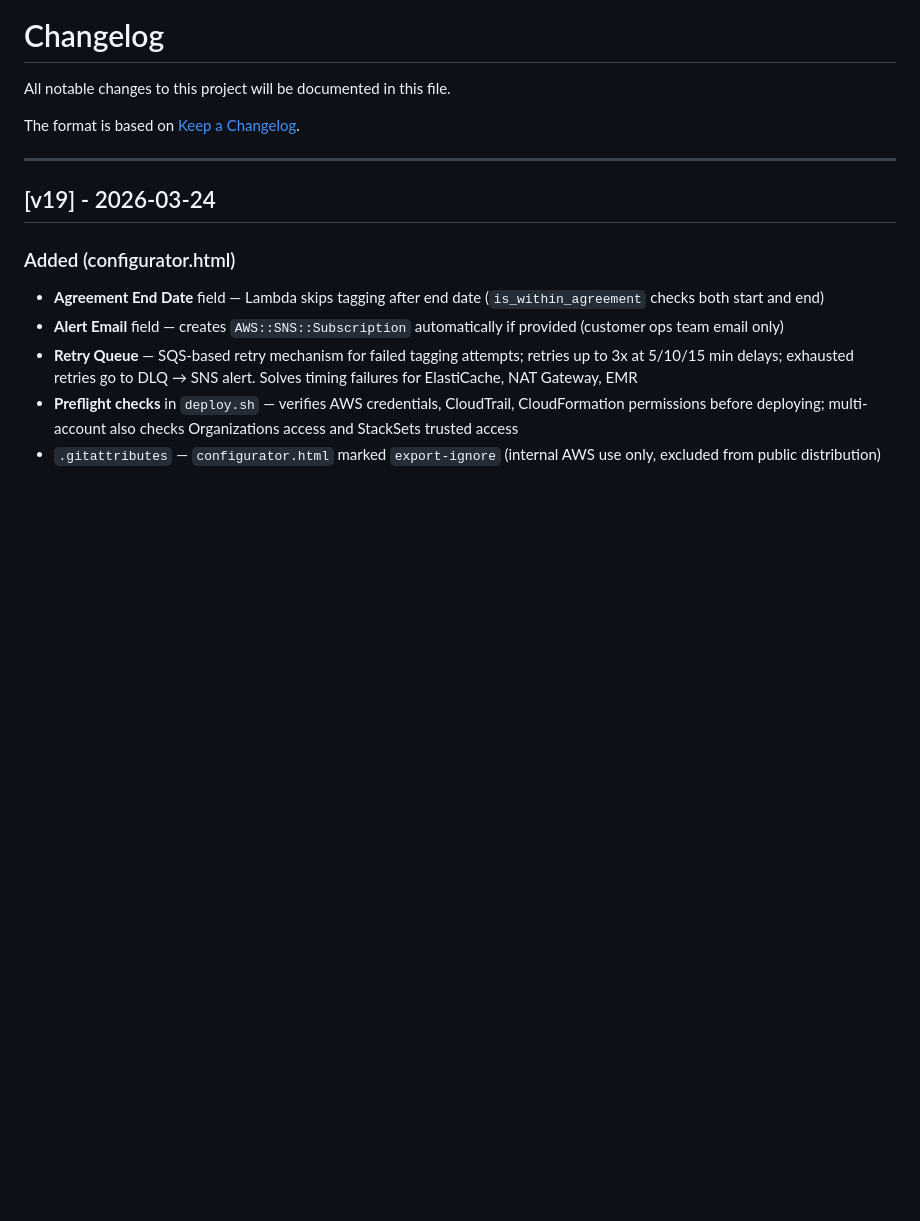
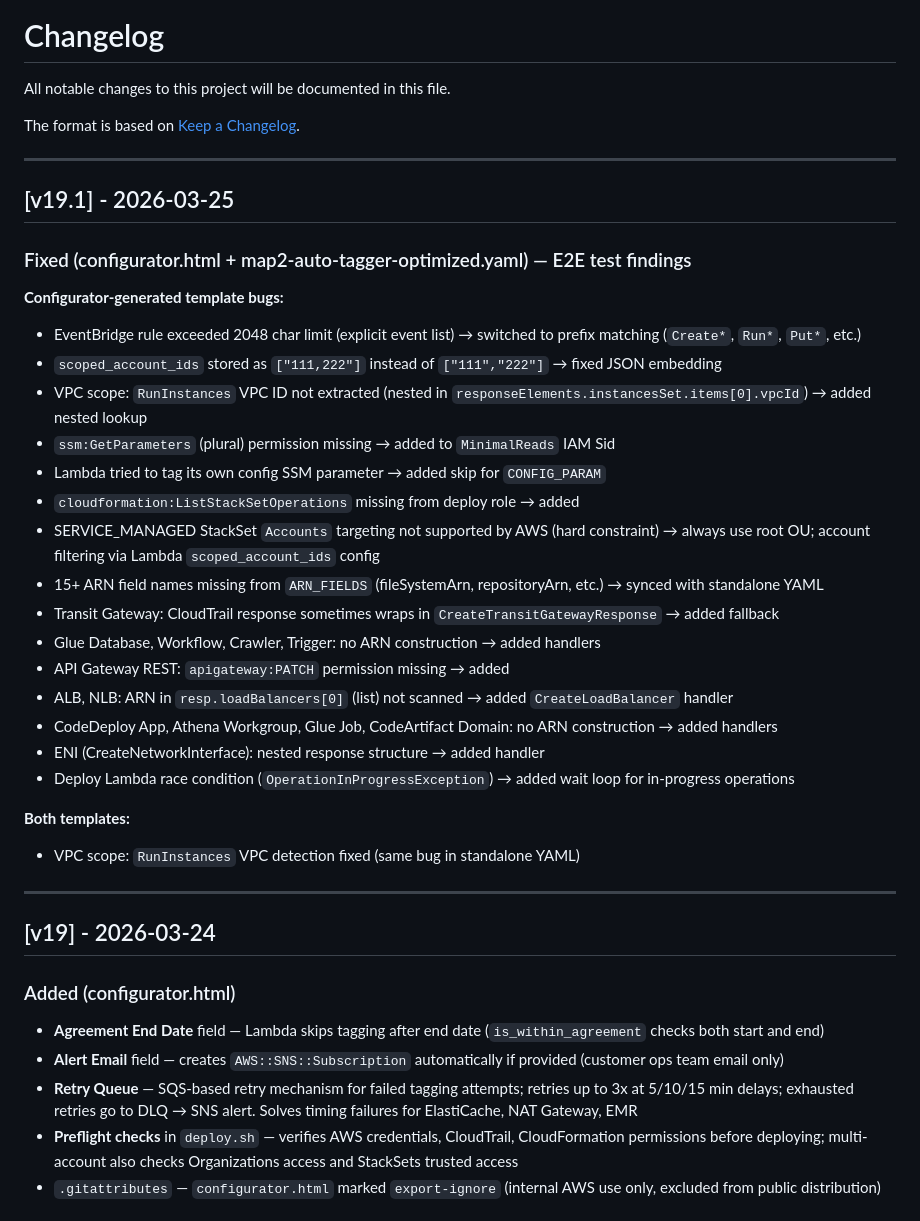
Before and after one commit to aws-samples/sample-auto-map-tagger, a Markdown page: CHANGELOG.md, the part around the change. Rendered like a GitHub page; blank space fills up the shorter version.

Commit message:
CHANGELOG: document all v19.1 E2E test bug fixes

```diff
--- a/CHANGELOG.md
+++ b/CHANGELOG.md
@@ -3,6 +3,32 @@
 All notable changes to this project will be documented in this file.
 
 The format is based on [Keep a Changelog](https://keepachangelog.com/en/1.0.0/).
+
+---
+
+## [v19.1] - 2026-03-25
+
+### Fixed (configurator.html + map2-auto-tagger-optimized.yaml) — E2E test findings
+
+**Configurator-generated template bugs:**
+- EventBridge rule exceeded 2048 char limit (explicit event list) → switched to prefix matching (`Create*`, `Run*`, `Put*`, etc.)
+- `scoped_account_ids` stored as `["111,222"]` instead of `["111","222"]` → fixed JSON embedding
+- VPC scope: `RunInstances` VPC ID not extracted (nested in `responseElements.instancesSet.items[0].vpcId`) → added nested lookup
+- `ssm:GetParameters` (plural) permission missing → added to `MinimalReads` IAM Sid
+- Lambda tried to tag its own config SSM parameter → added skip for `CONFIG_PARAM`
+- `cloudformation:ListStackSetOperations` missing from deploy role → added
+- SERVICE_MANAGED StackSet `Accounts` targeting not supported by AWS (hard constraint) → always use root OU; account filtering via Lambda `scoped_account_ids` config
+- 15+ ARN field names missing from `ARN_FIELDS` (fileSystemArn, repositoryArn, etc.) → synced with standalone YAML
+- Transit Gateway: CloudTrail response sometimes wraps in `CreateTransitGatewayResponse` → added fallback
+- Glue Database, Workflow, Crawler, Trigger: no ARN construction → added handlers
+- API Gateway REST: `apigateway:PATCH` permission missing → added
+- ALB, NLB: ARN in `resp.loadBalancers[0]` (list) not scanned → added `CreateLoadBalancer` handler
+- CodeDeploy App, Athena Workgroup, Glue Job, CodeArtifact Domain: no ARN construction → added handlers
+- ENI (CreateNetworkInterface): nested response structure → added handler
+- Deploy Lambda race condition (`OperationInProgressException`) → added wait loop for in-progress operations
+
+**Both templates:**
+- VPC scope: `RunInstances` VPC detection fixed (same bug in standalone YAML)
 
 ---
 
```
